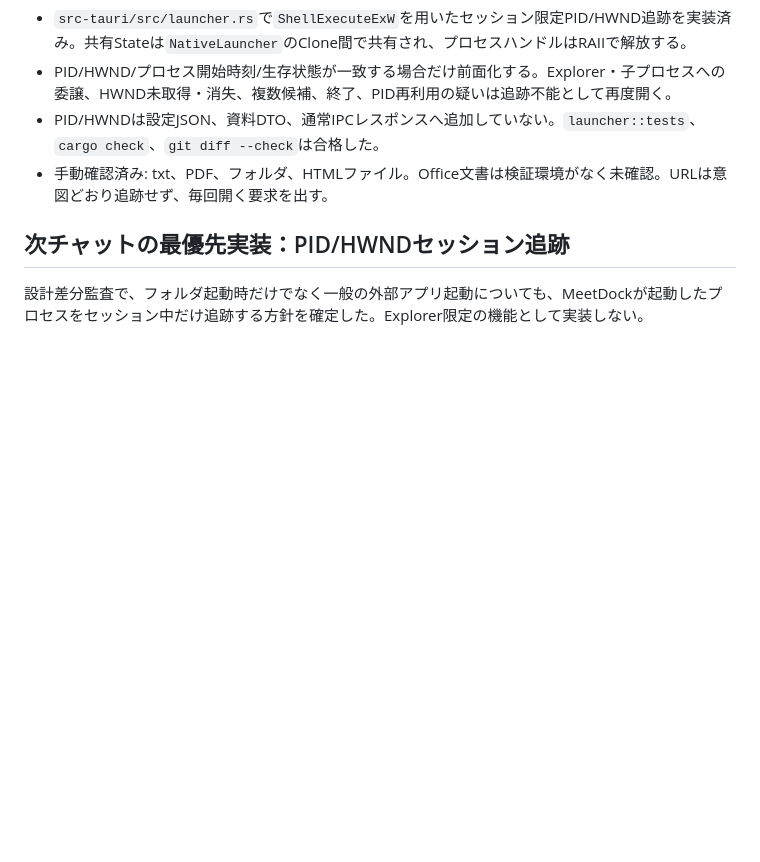
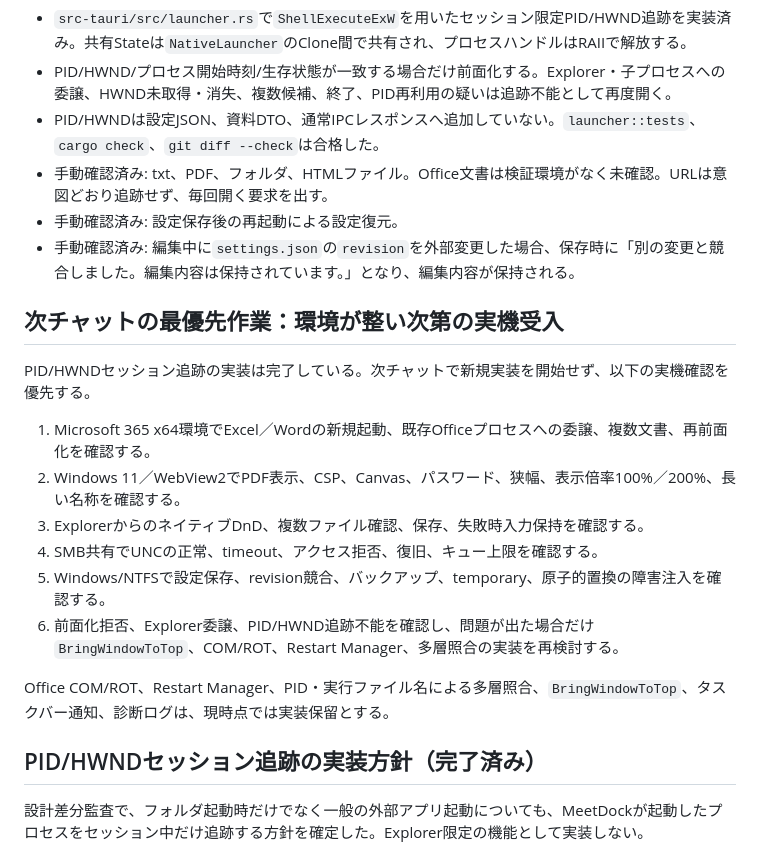
Before and after one commit to miyabito-gh/MeetDock, a Markdown page: NEXT_SESSION_PROMPT.md, the part around the change. Rendered like a GitHub page; blank space fills up the shorter version.

Commit message:
docs: record acceptance progress and remaining verification

```diff
--- a/NEXT_SESSION_PROMPT.md
+++ b/NEXT_SESSION_PROMPT.md
@@ -6,8 +6,23 @@
 - PID/HWND/プロセス開始時刻/生存状態が一致する場合だけ前面化する。Explorer・子プロセスへの委譲、HWND未取得・消失、複数候補、終了、PID再利用の疑いは追跡不能として再度開く。
 - PID/HWNDは設定JSON、資料DTO、通常IPCレスポンスへ追加していない。`launcher::tests`、`cargo check`、`git diff --check`は合格した。
 - 手動確認済み: txt、PDF、フォルダ、HTMLファイル。Office文書は検証環境がなく未確認。URLは意図どおり追跡せず、毎回開く要求を出す。
+- 手動確認済み: 設定保存後の再起動による設定復元。
+- 手動確認済み: 編集中に`settings.json`の`revision`を外部変更した場合、保存時に「別の変更と競合しました。編集内容は保持されています。」となり、編集内容が保持される。
 
-## 次チャットの最優先実装：PID/HWNDセッション追跡
+## 次チャットの最優先作業：環境が整い次第の実機受入
+
+PID/HWNDセッション追跡の実装は完了している。次チャットで新規実装を開始せず、以下の実機確認を優先する。
+
+1. Microsoft 365 x64環境でExcel／Wordの新規起動、既存Officeプロセスへの委譲、複数文書、再前面化を確認する。
+2. Windows 11／WebView2でPDF表示、CSP、Canvas、パスワード、狭幅、表示倍率100%／200%、長い名称を確認する。
+3. ExplorerからのネイティブDnD、複数ファイル確認、保存、失敗時入力保持を確認する。
+4. SMB共有でUNCの正常、timeout、アクセス拒否、復旧、キュー上限を確認する。
+5. Windows/NTFSで設定保存、revision競合、バックアップ、temporary、原子的置換の障害注入を確認する。
+6. 前面化拒否、Explorer委譲、PID/HWND追跡不能を確認し、問題が出た場合だけ`BringWindowToTop`、COM/ROT、Restart Manager、多層照合の実装を再検討する。
+
+Office COM/ROT、Restart Manager、PID・実行ファイル名による多層照合、`BringWindowToTop`、タスクバー通知、診断ログは、現時点では実装保留とする。
+
+## PID/HWNDセッション追跡の実装方針（完了済み）
 
 設計差分監査で、フォルダ起動時だけでなく一般の外部アプリ起動についても、MeetDockが起動したプロセスをセッション中だけ追跡する方針を確定した。Explorer限定の機能として実装しない。
 
```
Also changed, not shown: IMPLEMENTATION_HANDOFF.md (+2 -0 lines), PROJECT_HANDOVER.md (+2 -0 lines).
